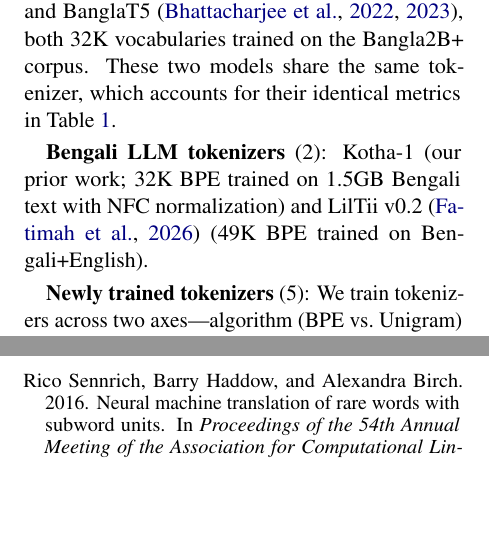
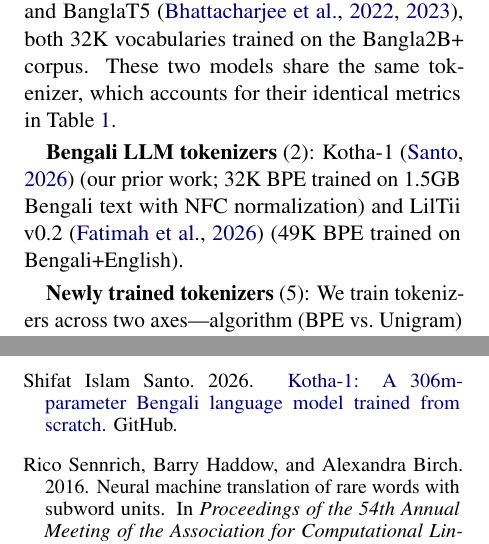
Before and after one commit to oneKn8/bengali-tokenizer-eval, a LaTeX paper (paper/paper.tex, which reads paper/references.bib): two parts of the columns of pages 2 and 6 of 6, joined at a grey line, cut so that both start at the same text, the shorter picture padded with empty space. Compiled offline with pdfLaTeX.

Commit message:
paper: cite Kotha-1 on first mention via new bib entry pointing to public repo

```diff
--- a/paper/paper.tex
+++ b/paper/paper.tex
@@ -98,7 +98,7 @@ We evaluate 14 tokenizers across four categories:
 
 \textbf{Bengali encoder tokenizers} (2): BanglaBERT and BanglaT5 \cite{banglabert2022,banglat5}, both 32K vocabularies trained on the Bangla2B+ corpus. These two models share the same tokenizer, which accounts for their identical metrics in Table~\ref{tab:main}.
 
-\textbf{Bengali LLM tokenizers} (2): Kotha-1 (our prior work; 32K BPE trained on 1.5GB Bengali text with NFC normalization) and LilTii v0.2 \cite{liltii2026} (49K BPE trained on Bengali+English).
+\textbf{Bengali LLM tokenizers} (2): Kotha-1 \cite{kotha2026} (our prior work; 32K BPE trained on 1.5GB Bengali text with NFC normalization) and LilTii v0.2 \cite{liltii2026} (49K BPE trained on Bengali+English).
 
 \textbf{Newly trained tokenizers} (5): We train tokenizers across two axes---algorithm (BPE vs.\ Unigram) and vocabulary size (32K, 49K, 64K)---on 1.5GB sampled from the Bengali corpus using SentencePiece \cite{kudo2018sentencepiece} with byte-fallback enabled, identity normalization, character coverage 0.9999, and seed 42. As discussed in Section~\ref{sec:nukta}, these tokenizers suffer from a normalization artifact that elevates byte-fallback rates; conclusions drawn from their relative comparisons should be interpreted cautiously.
 
--- a/paper/references.bib
+++ b/paper/references.bib
@@ -52,3 +55,8 @@
+    year = "2026",
+    howpublished = "GitHub",
+    url = "https://github.com/oneKn8/bangla-llm",
+}
+
 @misc{liltii2026,
     title = "{LilTii}: A 670M Bengali Language Model",
     author = "Fatimah, Shiza and Sen, Aniket and Falk, Sophia and Mai, Florian and Flek, Lucie and Correa, Nicholas Kluge",
```
Also changed, not shown: paper/paper.pdf, paper/references.bib (3 more changed lines).
